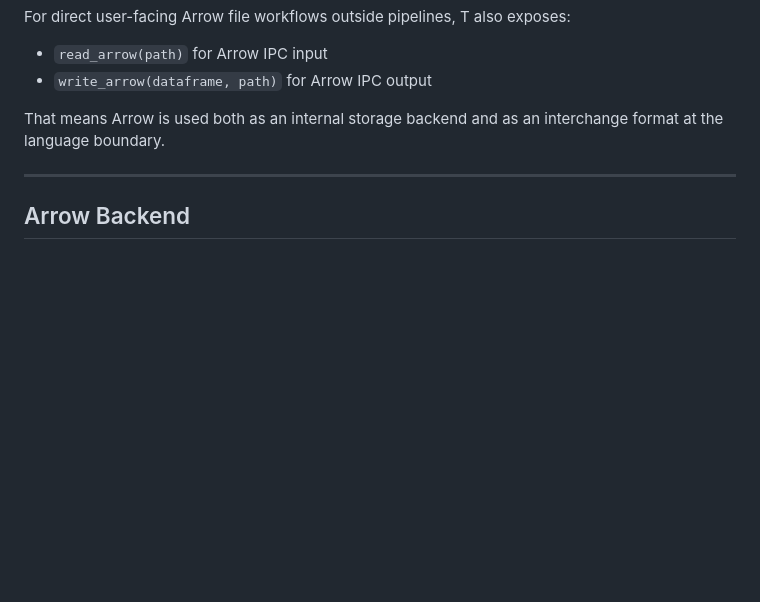
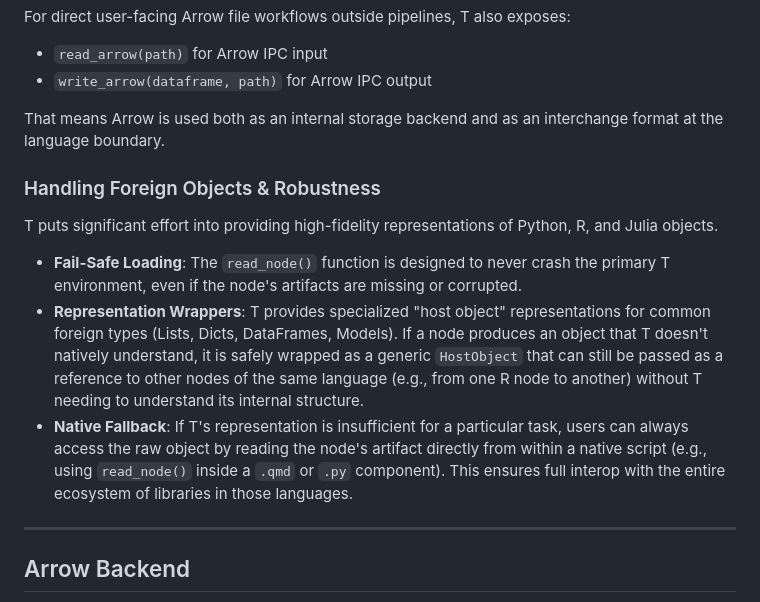
Before and after one commit to b-rodrigues/tlang, a Markdown page: docs/architecture.md, the part around the change. Rendered like a GitHub page; blank space fills up the shorter version.

```diff
--- a/docs/architecture.md
+++ b/docs/architecture.md
@@ -396,6 +396,15 @@ For direct user-facing Arrow file workflows outside pipelines, T also exposes:
 
 That means Arrow is used both as an internal storage backend and as an interchange format at the language boundary.
 
+### Handling Foreign Objects & Robustness
+
+T puts significant effort into providing high-fidelity representations of Python, R, and Julia objects.
+
+- **Fail-Safe Loading**: The `read_node()` function is designed to never crash the primary T environment, even if the node's artifacts are missing or corrupted.
+- **Representation Wrappers**: T provides specialized "host object" representations for common foreign types (Lists, Dicts, DataFrames, Models). If a node produces an object that T doesn't natively understand, it is safely wrapped as a generic `HostObject` that can still be passed as a reference to other nodes of the same language (e.g., from one R node to another) without T needing to understand its internal structure.
+- **Native Fallback**: If T's representation is insufficient for a particular task, users can always access the raw object by reading the node's artifact directly from within a native script (e.g., using `read_node()` inside a `.qmd` or `.py` component). This ensures full interop with the entire ecosystem of libraries in those languages.
+
+
 ---
 
 ## Arrow Backend
```
Also changed, not shown: docs/changelog.md (+3 -4 lines), docs/faq.md (+7 -0 lines).
